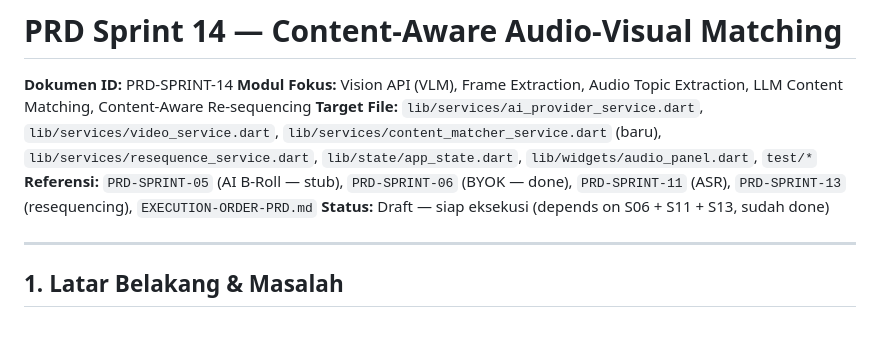
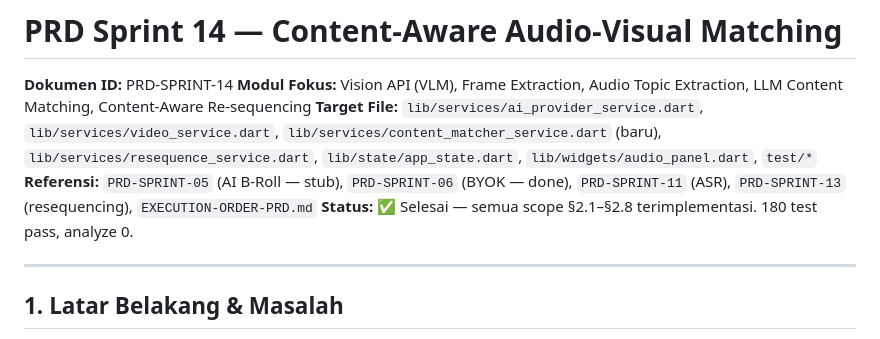
Before and after one commit to FarhanRzl/Visary-project, a Markdown page: docs/prds/PRD-SPRINT-14-CONTENT-AWARE-MATCHING.md, the part around the change. Drawn GitHub-style.

```diff
--- a/docs/prds/PRD-SPRINT-14-CONTENT-AWARE-MATCHING.md
+++ b/docs/prds/PRD-SPRINT-14-CONTENT-AWARE-MATCHING.md
@@ -4,7 +4,7 @@
 **Modul Fokus:** Vision API (VLM), Frame Extraction, Audio Topic Extraction, LLM Content Matching, Content-Aware Re-sequencing
 **Target File:** `lib/services/ai_provider_service.dart`, `lib/services/video_service.dart`, `lib/services/content_matcher_service.dart` (baru), `lib/services/resequence_service.dart`, `lib/state/app_state.dart`, `lib/widgets/audio_panel.dart`, `test/*`
 **Referensi:** `PRD-SPRINT-05` (AI B-Roll — stub), `PRD-SPRINT-06` (BYOK — done), `PRD-SPRINT-11` (ASR), `PRD-SPRINT-13` (resequencing), `EXECUTION-ORDER-PRD.md`
-**Status:** Draft — siap eksekusi (depends on S06 + S11 + S13, sudah done)
+**Status:** ✅ Selesai — semua scope §2.1–§2.8 terimplementasi. 180 test pass, analyze 0.
 
 ---
 
```
Also changed, not shown: docs/EXECUTION-ORDER-PRD.md (+1 -1 lines).
